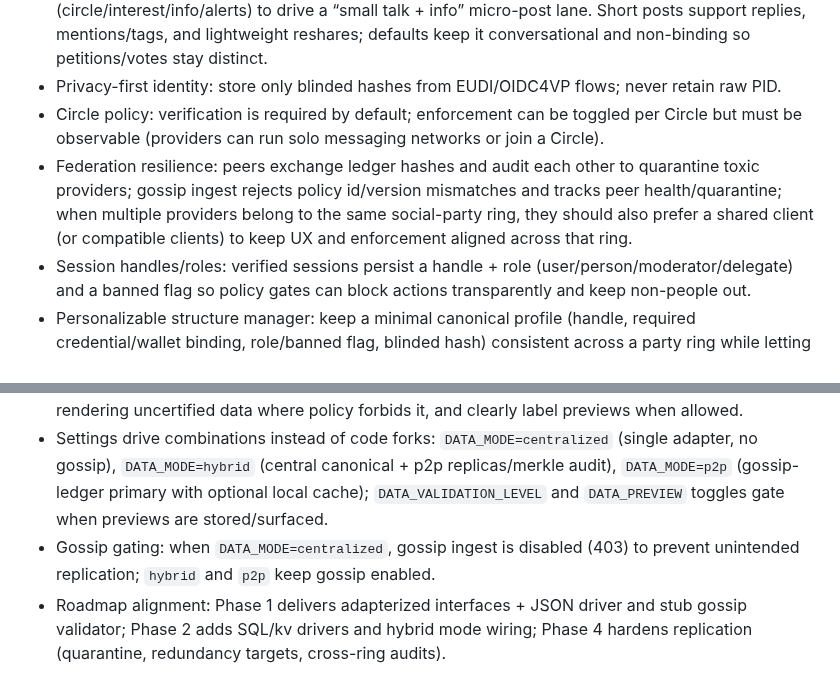
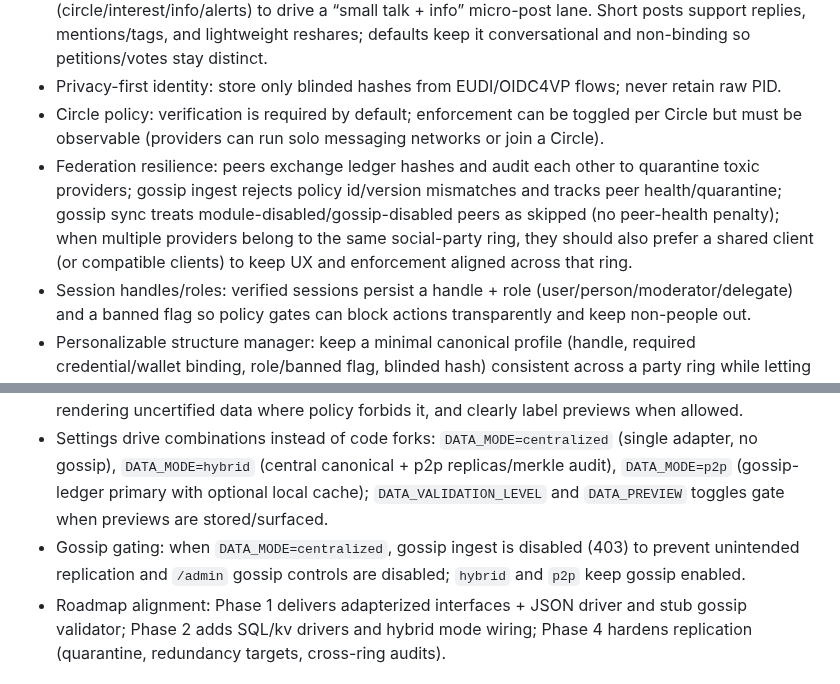
Before and after one commit to cekkr/representative-party-web, a Markdown page: AGENTS.md, 2 parts joined by grey strips. Drawn GitHub-style.

```diff
--- a/AGENTS.md
+++ b/AGENTS.md
@@ -6,7 +6,7 @@ This file captures the essential implementation directives. Keep it in sync with
 - Parallel social feed & follows: add a Twitter-like follow graph with typed edges (circle/interest/info/alerts) to drive a “small talk + info” micro-post lane. Short posts support replies, mentions/tags, and lightweight reshares; defaults keep it conversational and non-binding so petitions/votes stay distinct.
 - Privacy-first identity: store only blinded hashes from EUDI/OIDC4VP flows; never retain raw PID.
 - Circle policy: verification is required by default; enforcement can be toggled per Circle but must be observable (providers can run solo messaging networks or join a Circle).
-- Federation resilience: peers exchange ledger hashes and audit each other to quarantine toxic providers; gossip ingest rejects policy id/version mismatches and tracks peer health/quarantine; when multiple providers belong to the same social-party ring, they should also prefer a shared client (or compatible clients) to keep UX and enforcement aligned across that ring.
+- Federation resilience: peers exchange ledger hashes and audit each other to quarantine toxic providers; gossip ingest rejects policy id/version mismatches and tracks peer health/quarantine; gossip sync treats module-disabled/gossip-disabled peers as skipped (no peer-health penalty); when multiple providers belong to the same social-party ring, they should also prefer a shared client (or compatible clients) to keep UX and enforcement aligned across that ring.
 - Session handles/roles: verified sessions persist a handle + role (user/person/moderator/delegate) and a banned flag so policy gates can block actions transparently and keep non-people out.
 - Personalizable structure manager: keep a minimal canonical profile (handle, required credential/wallet binding, role/banned flag, blinded hash) consistent across a party ring while letting providers attach dynamic fields (contact email, personal details, notification preferences, etc.) through a schema/data-table editor. Required fields stay enforced globally; provider-only fields remain local (no gossip) and the provider is responsible for consent and delivery (e.g., notification emails/SMS).
 - Human-ready baseline: keep modules small, env-driven, and documented so teams can ship/maintain without AI assistance if needed.
@@ -30,7 +30,7 @@ This file captures the essential implementation directives. Keep it in sync with
 - Split persistence/transport into adapters: `src/infra/persistence/storage.js` remains the interface; adapter drivers live under `src/infra/persistence/adapters/{json,sql,kv}` and replication/validation helpers under `src/modules/federation/replication.js` (gossip fetch + signature/ban checks) so domain modules call a single abstraction. SQL uses SQLite (optional `sqlite3`, file path via `DATA_SQLITE_URL|FILE`), KV is file-backed; JSON/memory are defaults.
 - Keep preview vs certified states explicit: adapters return `status: preview|validated` with provenance; UI and shared clients (especially within the same social/party ring) must avoid rendering uncertified data where policy forbids it, and clearly label previews when allowed.
 - Settings drive combinations instead of code forks: `DATA_MODE=centralized` (single adapter, no gossip), `DATA_MODE=hybrid` (central canonical + p2p replicas/merkle audit), `DATA_MODE=p2p` (gossip-ledger primary with optional local cache); `DATA_VALIDATION_LEVEL` and `DATA_PREVIEW` toggles gate when previews are stored/surfaced.
-- Gossip gating: when `DATA_MODE=centralized`, gossip ingest is disabled (403) to prevent unintended replication; `hybrid` and `p2p` keep gossip enabled.
+- Gossip gating: when `DATA_MODE=centralized`, gossip ingest is disabled (403) to prevent unintended replication and `/admin` gossip controls are disabled; `hybrid` and `p2p` keep gossip enabled.
 - Roadmap alignment: Phase 1 delivers adapterized interfaces + JSON driver and stub gossip validator; Phase 2 adds SQL/kv drivers and hybrid mode wiring; Phase 4 hardens replication (quarantine, redundancy targets, cross-ring audits).
 
 ## Code map (Phase 1 kernel)
```
Also changed, not shown: README.md (+2 -2 lines), ROADMAP.md (+1 -0 lines).
